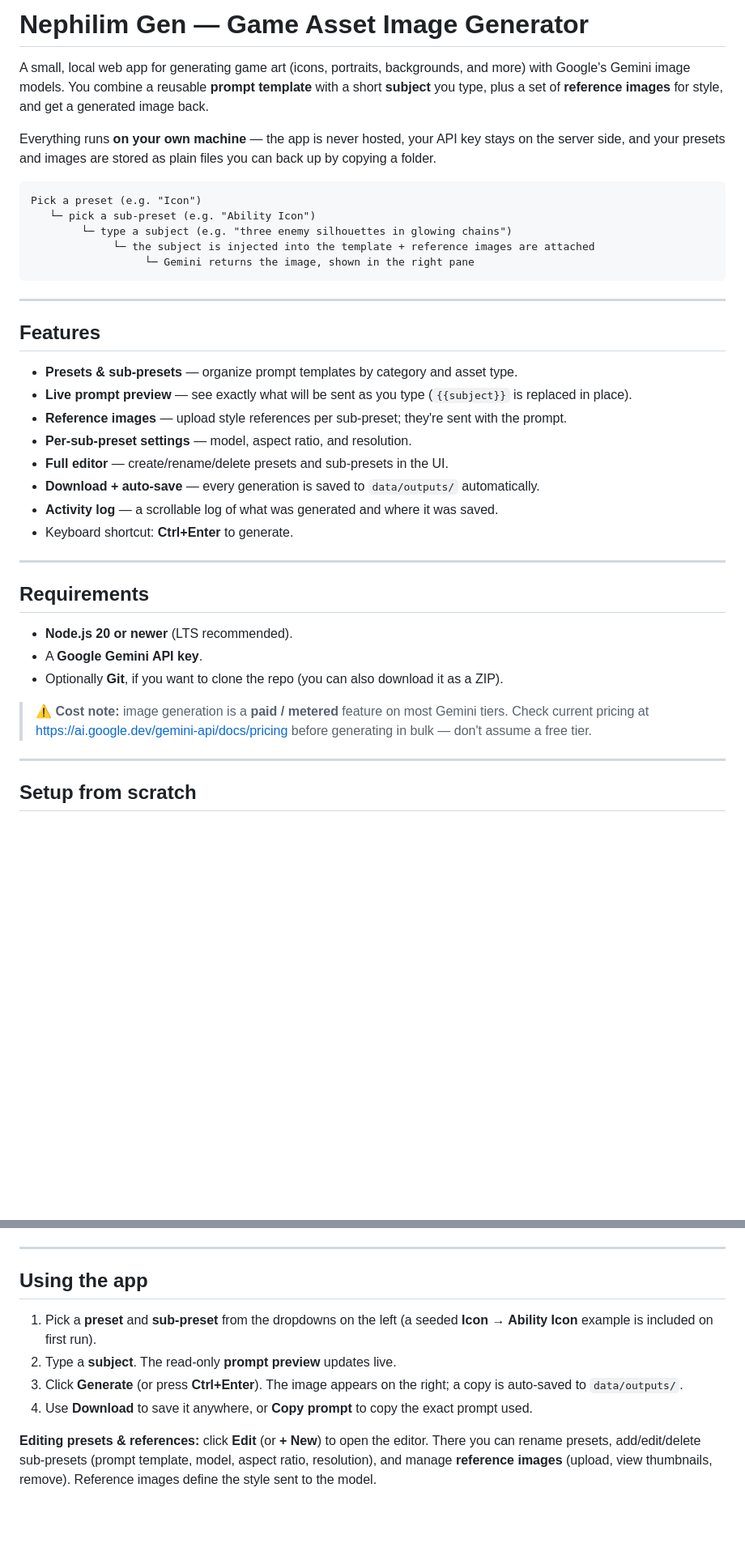
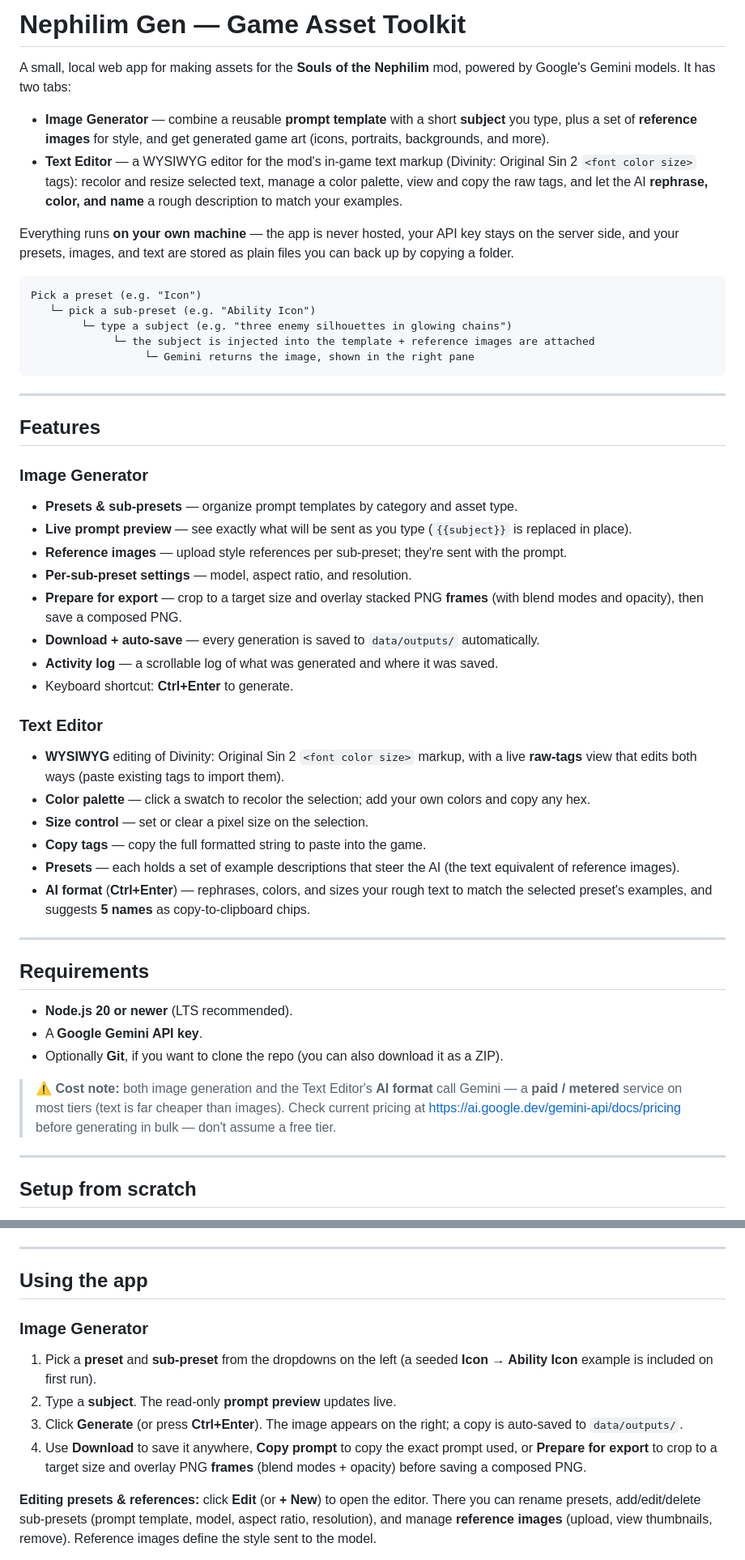
Before and after one commit to sndwav/nephilim-gen, a Markdown page: README.md, 2 parts joined by grey strips. Shown at 81% size. Rendered like a GitHub page; blank space fills up the shorter version.

````diff
--- a/README.md
+++ b/README.md
@@ -1,11 +1,16 @@
-# Nephilim Gen — Game Asset Image Generator
+# Nephilim Gen — Game Asset Toolkit
 
-A small, local web app for generating game art (icons, portraits, backgrounds, and more) with
-Google's Gemini image models. You combine a reusable **prompt template** with a short **subject**
-you type, plus a set of **reference images** for style, and get a generated image back.
+A small, local web app for making assets for the **Souls of the Nephilim** mod, powered by Google's
+Gemini models. It has two tabs:
 
-Everything runs **on your own machine** — the app is never hosted, your API key stays on the
-server side, and your presets and images are stored as plain files you can back up by copying a folder.
+- **Image Generator** — combine a reusable **prompt template** with a short **subject** you type, plus a
+  set of **reference images** for style, and get generated game art (icons, portraits, backgrounds, and more).
+- **Text Editor** — a WYSIWYG editor for the mod's in-game text markup (Divinity: Original Sin 2
+  `<font color size>` tags): recolor and resize selected text, manage a color palette, view and copy the
+  raw tags, and let the AI **rephrase, color, and name** a rough description to match your examples.
+
+Everything runs **on your own machine** — the app is never hosted, your API key stays on the server
+side, and your presets, images, and text are stored as plain files you can back up by copying a folder.
 
 ```
 Pick a preset (e.g. "Icon")
@@ -19,14 +24,25 @@ Pick a preset (e.g. "Icon")
 
 ## Features
 
+### Image Generator
+
 - **Presets & sub-presets** — organize prompt templates by category and asset type.
 - **Live prompt preview** — see exactly what will be sent as you type (`{{subject}}` is replaced in place).
 - **Reference images** — upload style references per sub-preset; they're sent with the prompt.
 - **Per-sub-preset settings** — model, aspect ratio, and resolution.
-- **Full editor** — create/rename/delete presets and sub-presets in the UI.
+- **Prepare for export** — crop to a target size and overlay stacked PNG **frames** (with blend modes and opacity), then save a composed PNG.
 - **Download + auto-save** — every generation is saved to `data/outputs/` automatically.
 - **Activity log** — a scrollable log of what was generated and where it was saved.
 - Keyboard shortcut: **Ctrl+Enter** to generate.
+
+### Text Editor
+
+- **WYSIWYG** editing of Divinity: Original Sin 2 `<font color size>` markup, with a live **raw-tags** view that edits both ways (paste existing tags to import them).
+- **Color palette** — click a swatch to recolor the selection; add your own colors and copy any hex.
+- **Size control** — set or clear a pixel size on the selection.
+- **Copy tags** — copy the full formatted string to paste into the game.
+- **Presets** — each holds a set of example descriptions that steer the AI (the text equivalent of reference images).
+- **AI format** (**Ctrl+Enter**) — rephrases, colors, and sizes your rough text to match the selected preset's examples, and suggests **5 names** as copy-to-clipboard chips.
 
 ---
 
@@ -36,8 +52,9 @@ Pick a preset (e.g. "Icon")
 - A **Google Gemini API key**.
 - Optionally **Git**, if you want to clone the repo (you can also download it as a ZIP).
 
-> ⚠️ **Cost note:** image generation is a **paid / metered** feature on most Gemini tiers. Check current
-> pricing at <https://ai.google.dev/gemini-api/docs/pricing> before generating in bulk — don't assume a free tier.
+> ⚠️ **Cost note:** both image generation and the Text Editor's **AI format** call Gemini — a **paid /
+> metered** service on most tiers (text is far cheaper than images). Check current pricing at
+> <https://ai.google.dev/gemini-api/docs/pricing> before generating in bulk — don't assume a free tier.
 
 ---
 
@@ -124,11 +141,14 @@ Open **<http://localhost:5173>** in your browser.
 
 ## Using the app
 
+### Image Generator
+
 1. Pick a **preset** and **sub-preset** from the dropdowns on the left (a seeded **Icon → Ability Icon**
    example is included on first run).
 2. Type a **subject**. The read-only **prompt preview** updates live.
 3. Click **Generate** (or press **Ctrl+Enter**). The image appears on the right; a copy is auto-saved to `data/outputs/`.
-4. Use **Download** to save it anywhere, or **Copy prompt** to copy the exact prompt used.
+4. Use **Download** to save it anywhere, **Copy prompt** to copy the exact prompt used, or **Prepare for
+   export** to crop to a target size and overlay PNG **frames** (blend modes + opacity) before saving a composed PNG.
 
 **Editing presets & references:** click **Edit** (or **+ New**) to open the editor. There you can rename
 presets, add/edit/delete sub-presets (prompt template, model, aspect ratio, resolution), and manage
````
Also changed, not shown: other parts of README.md (+28 -5 lines).
